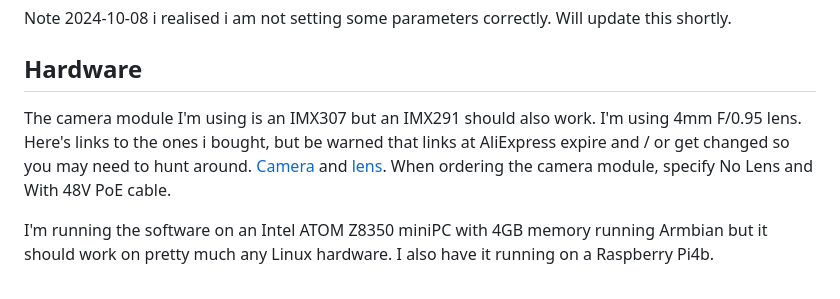
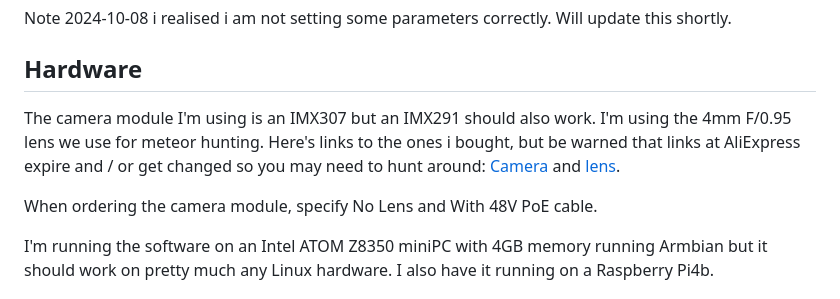
Before and after one commit to markmac99/auroracam, a Markdown page: README.md, the part around the change. GitHub-like rendering.

```diff
--- a/README.md
+++ b/README.md
@@ -17,7 +17,9 @@ The camera is configured by the software (using the python-dvr library) and no m
 Note 2024-10-08 i realised i am not setting some parameters correctly. Will update this shortly.
 
 ## Hardware
-The camera module I'm using is an IMX307 but an IMX291 should also work. I'm using 4mm F/0.95 lens.  Here's links to the ones i bought, but be warned that links at AliExpress expire and / or get changed so you may need to hunt around. [Camera](https://www.aliexpress.com/item/1005002676397053.html?spm=a2g0o.order_list.order_list_main.5.638a1802CB1j2M) and [lens](https://www.aliexpress.com/item/1005003145991079.html?spm=a2g0o.order_list.order_list_main.16.638a1802CB1j2M). When ordering the camera module, specify No Lens and With 48V PoE cable.
+The camera module I'm using is an IMX307 but an IMX291 should also work. I'm using the 4mm F/0.95 lens we use for meteor hunting.  Here's links to the ones i bought, but be warned that links at AliExpress expire and / or get changed so you may need to hunt around:  [Camera](https://www.aliexpress.com/item/1005002676397053.html?spm=a2g0o.order_list.order_list_main.5.638a1802CB1j2M) and [lens](https://www.aliexpress.com/item/1005003145991079.html?spm=a2g0o.order_list.order_list_main.16.638a1802CB1j2M).
+
+When ordering the camera module, specify No Lens and With 48V PoE cable.
 
 I'm running the software on an Intel ATOM Z8350 miniPC with 4GB memory running Armbian but it should work on pretty much any Linux hardware.  I also have it running on a Raspberry Pi4b.
 
```
